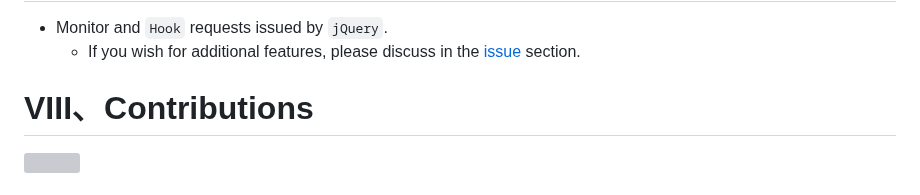
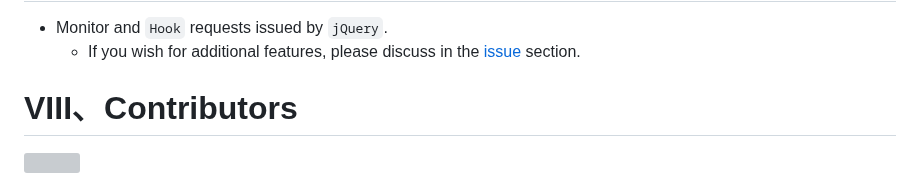
Before and after one commit to JSREI/jQuery-hook, a Markdown page: README_en.md, the part around the change. Drawn GitHub-style; grey boxes are pictures that could not be loaded.

```diff
--- a/README_en.md
+++ b/README_en.md
@@ -130,7 +130,7 @@ Each time an element is assigned an event, an additional attribute is created. C
 - Monitor and `Hook` requests issued by `jQuery`.
   - If you wish for additional features, please discuss in the [issue](https://github.com/CC11001100/jQuery-hook/issues) section.
 
-# VIII、Contributions
+# VIII、Contributors
 
 <img src="https://contrib.rocks/image?repo=JSREI/jQuery-hook" />
 
```
